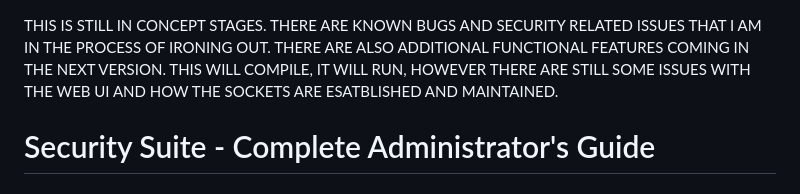
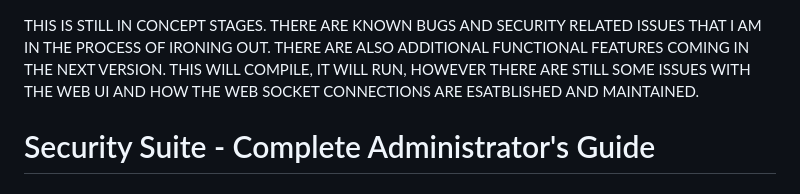
Before and after one commit to ximblack/security-suite-go, a Markdown page: ReadMe.md, the part around the change. GitHub-like rendering.

Commit message:
Fix typo in ReadMe regarding web socket connections

```diff
--- a/ReadMe.md
+++ b/ReadMe.md
@@ -2,7 +2,7 @@ THIS IS STILL IN CONCEPT STAGES.
 THERE ARE KNOWN BUGS AND SECURITY RELATED ISSUES THAT I AM IN THE PROCESS OF IRONING OUT.
 THERE ARE ALSO ADDITIONAL FUNCTIONAL FEATURES COMING IN THE NEXT VERSION.
 THIS WILL COMPILE, IT WILL RUN, HOWEVER THERE ARE STILL SOME ISSUES WITH THE WEB UI
-AND HOW THE SOCKETS ARE ESATBLISHED AND MAINTAINED.
+AND HOW THE WEB SOCKET CONNECTIONS ARE ESATBLISHED AND MAINTAINED.
 
 # Security Suite - Complete Administrator's Guide
 
```
